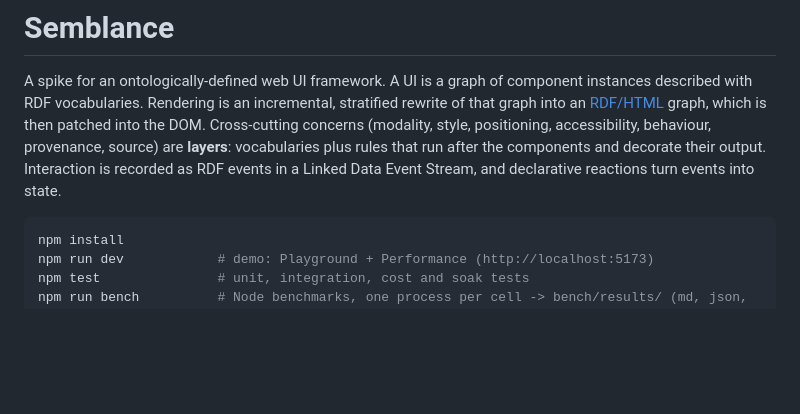
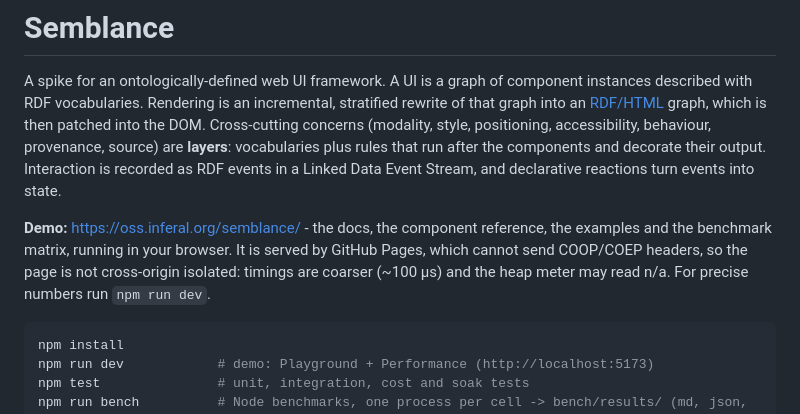
Before and after one commit to inferal-oss/semblance, a Markdown page: README.md, the part around the change. Drawn GitHub-style; blank space fills up the shorter version.

Commit message:
README: link the live demo
Co-Authored-By: Claude Opus 5.5 <noreply@anthropic.com>
(cherry picked from commit b956b4a175fafbf80ad57d973488d3c049b1fbd4)

````diff
--- a/README.md
+++ b/README.md
@@ -10,6 +10,12 @@ Cross-cutting concerns (modality, style, positioning, accessibility, behaviour,
 provenance, source) are **layers**: vocabularies plus rules that run after the
 components and decorate their output. Interaction is recorded as RDF events in
 a Linked Data Event Stream, and declarative reactions turn events into state.
+
+**Demo:** <https://oss.inferal.org/semblance/> - the docs, the component reference,
+the examples and the benchmark matrix, running in your browser. It is served by
+GitHub Pages, which cannot send COOP/COEP headers, so the page is not cross-origin
+isolated: timings are coarser (~100 µs) and the heap meter may read n/a. For precise
+numbers run `npm run dev`.
 
 ```bash
 npm install
````
